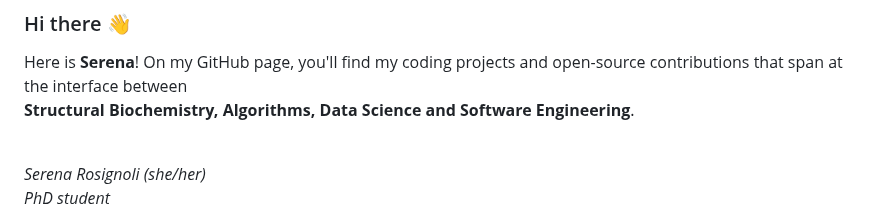
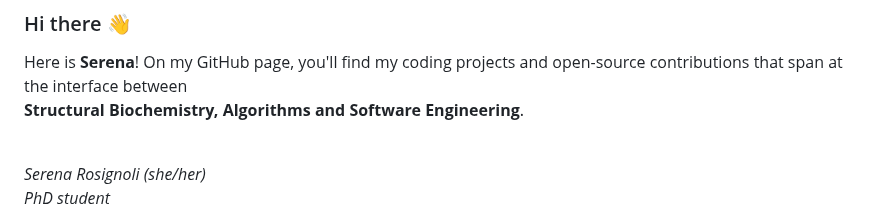
Before and after one commit to SerenaRosi/SerenaRosi, a Markdown page: README.md, the part around the change. Rendered like a GitHub page.

```diff
--- a/README.md
+++ b/README.md
@@ -3,7 +3,7 @@
 
 Here is **Serena**!
 On my GitHub page, you'll find my coding projects and open-source contributions that span at the interface between <br />
-**Structural Biochemistry, Algorithms, Data Science and Software Engineering**.
+**Structural Biochemistry, Algorithms and Software Engineering**.
 
 <br />
 
```
